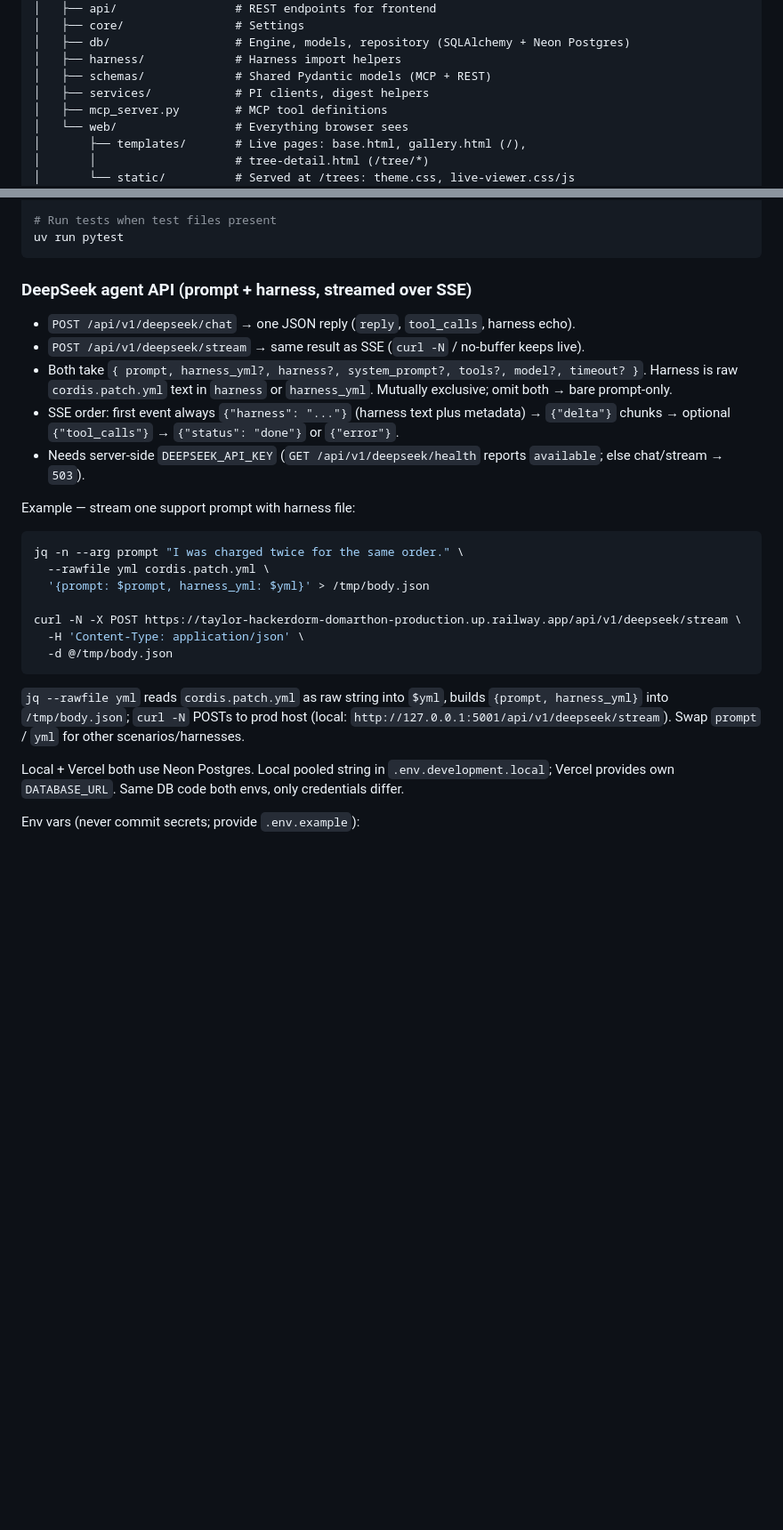
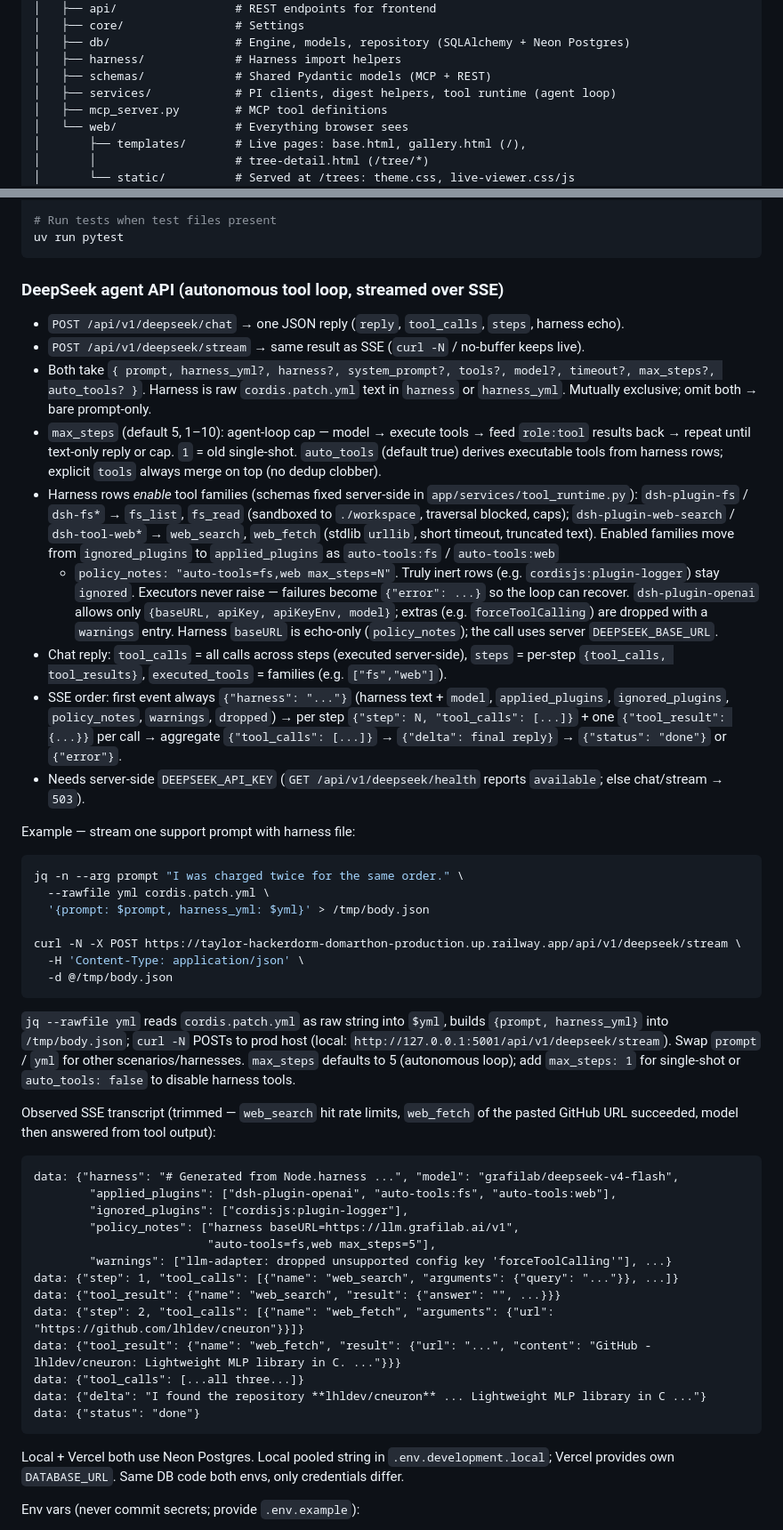
Before and after one commit to chincai-org/taylor-hackerdorm-domarthon, a Markdown page: AGENTS.md, 2 parts joined by grey strips. Shown at 89% size. Rendered like a GitHub page; blank space fills up the shorter version.

````diff
--- a/AGENTS.md
+++ b/AGENTS.md
@@ -69,7 +69,7 @@ Don't restructure without reason.
 │   ├── db/                  # Engine, models, repository (SQLAlchemy + Neon Postgres)
 │   ├── harness/             # Harness import helpers
 │   ├── schemas/             # Shared Pydantic models (MCP + REST)
-│   ├── services/            # PI clients, digest helpers
+│   ├── services/            # PI clients, digest helpers, tool runtime (agent loop)
 │   ├── mcp_server.py        # MCP tool definitions
 │   └── web/                 # Everything browser sees
 │       ├── templates/       # Live pages: base.html, gallery.html (/),
@@ -179,16 +179,38 @@ uv run ruff check .
 uv run pytest
 ```
 
-### DeepSeek agent API (prompt + harness, streamed over SSE)
+### DeepSeek agent API (autonomous tool loop, streamed over SSE)
 
-- `POST /api/v1/deepseek/chat` → one JSON reply (`reply`, `tool_calls`, harness echo).
+- `POST /api/v1/deepseek/chat` → one JSON reply (`reply`, `tool_calls`, `steps`, harness echo).
 - `POST /api/v1/deepseek/stream` → same result as SSE (`curl -N` / no-buffer keeps live).
-- Both take `{ prompt, harness_yml?, harness?, system_prompt?, tools?, model?, timeout? }`.
+- Both take `{ prompt, harness_yml?, harness?, system_prompt?, tools?, model?,
+  timeout?, max_steps?, auto_tools? }`.
   Harness is raw `cordis.patch.yml` text in `harness` or `harness_yml`. Mutually
   exclusive; omit both → bare prompt-only.
-- SSE order: first event always `{"harness": "..."}` (harness text plus metadata)
-  → `{"delta"}` chunks → optional
-  `{"tool_calls"}` → `{"status": "done"}` or `{"error"}`.
+- `max_steps` (default 5, 1–10): agent-loop cap — model → execute tools →
+  feed `role:tool` results back → repeat until text-only reply or cap.
+  `1` = old single-shot. `auto_tools` (default true) derives executable tools
+  from harness rows; explicit `tools` always merge on top (no dedup clobber).
+- Harness rows *enable* tool families (schemas fixed server-side in
+  `app/services/tool_runtime.py`): `dsh-plugin-fs` / `dsh-fs*` → `fs_list`,
+  `fs_read` (sandboxed to `./workspace`, traversal blocked, caps);
+  `dsh-plugin-web-search` / `dsh-tool-web*` → `web_search`, `web_fetch`
+  (stdlib `urllib`, short timeout, truncated text). Enabled families move from
+  `ignored_plugins` to `applied_plugins` as `auto-tools:fs` / `auto-tools:web`
+  + `policy_notes: "auto-tools=fs,web max_steps=N"`. Truly inert rows (e.g.
+  `cordisjs:plugin-logger`) stay `ignored`. Executors never raise — failures
+  become `{"error": ...}` so the loop can recover. `dsh-plugin-openai` allows
+  only `{baseURL, apiKey, apiKeyEnv, model}`; extras (e.g. `forceToolCalling`)
+  are dropped with a `warnings` entry. Harness `baseURL` is echo-only
+  (`policy_notes`); the call uses server `DEEPSEEK_BASE_URL`.
+- Chat reply: `tool_calls` = all calls across steps (executed server-side),
+  `steps` = per-step `{tool_calls, tool_results}`, `executed_tools` = families
+  (e.g. `["fs","web"]`).
+- SSE order: first event always `{"harness": "..."}` (harness text + `model`,
+  `applied_plugins`, `ignored_plugins`, `policy_notes`, `warnings`, `dropped`)
+  → per step `{"step": N, "tool_calls": [...]}` + one `{"tool_result": {...}}`
+  per call → aggregate `{"tool_calls": [...]}` → `{"delta": final reply}` →
+  `{"status": "done"}` or `{"error"}`.
 - Needs server-side `DEEPSEEK_API_KEY` (`GET /api/v1/deepseek/health` reports `available`;
   else chat/stream → `503`).
 
@@ -207,7 +229,27 @@ curl -N -X POST https://taylor-hackerdorm-domarthon-production.up.railway.app/ap
 `jq --rawfile yml` reads `cordis.patch.yml` as raw string into `$yml`, builds
 `{prompt, harness_yml}` into `/tmp/body.json`; `curl -N` POSTs to prod host (local:
 `http://127.0.0.1:5001/api/v1/deepseek/stream`). Swap `prompt` / `yml` for other
-scenarios/harnesses.
+scenarios/harnesses. `max_steps` defaults to 5 (autonomous loop); add
+`max_steps: 1` for single-shot or `auto_tools: false` to disable harness tools.
+
+Observed SSE transcript (trimmed — `web_search` hit rate limits, `web_fetch`
+of the pasted GitHub URL succeeded, model then answered from tool output):
+
+```text
+data: {"harness": "# Generated from Node.harness ...", "model": "grafilab/deepseek-v4-flash",
+        "applied_plugins": ["dsh-plugin-openai", "auto-tools:fs", "auto-tools:web"],
+        "ignored_plugins": ["cordisjs:plugin-logger"],
+        "policy_notes": ["harness baseURL=https://llm.grafilab.ai/v1",
+                         "auto-tools=fs,web max_steps=5"],
+        "warnings": ["llm-adapter: dropped unsupported config key 'forceToolCalling'"], ...}
+data: {"step": 1, "tool_calls": [{"name": "web_search", "arguments": {"query": "..."}}, ...]}
+data: {"tool_result": {"name": "web_search", "result": {"answer": "", ...}}}
+data: {"step": 2, "tool_calls": [{"name": "web_fetch", "arguments": {"url": "https://github.com/lhldev/cneuron"}}]}
+data: {"tool_result": {"name": "web_fetch", "result": {"url": "...", "content": "GitHub - lhldev/cneuron: Lightweight MLP library in C. ..."}}}
+data: {"tool_calls": [...all three...]}
+data: {"delta": "I found the repository **lhldev/cneuron** ... Lightweight MLP library in C ..."}
+data: {"status": "done"}
+```
 
 Local + Vercel both use Neon Postgres. Local pooled string in `.env.development.local`;
 Vercel provides own `DATABASE_URL`. Same DB code both envs, only credentials differ.
````
